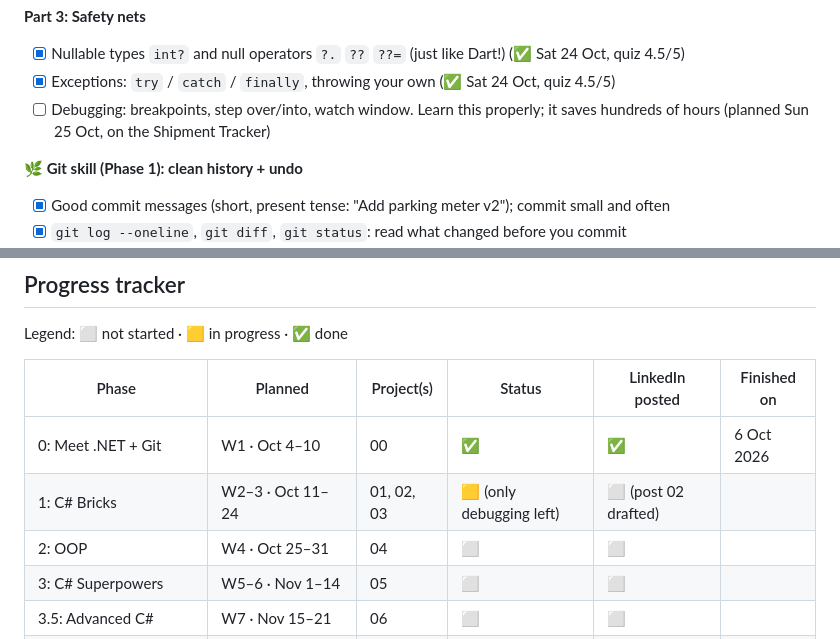
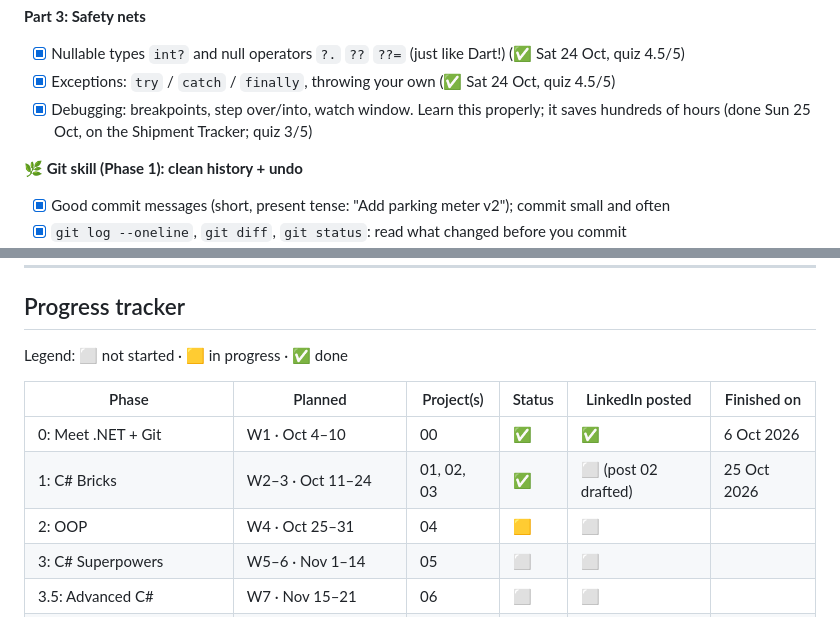
Before and after one commit to basithcreation/dotnet-fullstack-journey, a Markdown page: ROADMAP.md, 2 parts joined by grey strips. Rendered like a GitHub page.

Commit message:
Mark phase 1 done

```diff
--- a/ROADMAP.md
+++ b/ROADMAP.md
@@ -95,7 +95,7 @@ Folder rule: exercises go in `lessons/phase-XX/`, projects go in `projects/NN-pr
 **Part 3: Safety nets**
 - [x] Nullable types `int?` and null operators `?.` `??` `??=` (just like Dart!) (✅ Sat 24 Oct, quiz 4.5/5)
 - [x] Exceptions: `try` / `catch` / `finally`, throwing your own (✅ Sat 24 Oct, quiz 4.5/5)
-- [ ] Debugging: breakpoints, step over/into, watch window. Learn this properly; it saves hundreds of hours (planned Sun 25 Oct, on the Shipment Tracker)
+- [x] Debugging: breakpoints, step over/into, watch window. Learn this properly; it saves hundreds of hours (done Sun 25 Oct, on the Shipment Tracker; quiz 3/5)
 
 **🌿 Git skill (Phase 1): clean history + undo**
 - [x] Good commit messages (short, present tense: "Add parking meter v2"); commit small and often
@@ -528,8 +528,8 @@ Legend: ⬜ not started · 🟨 in progress · ✅ done
 | Phase | Planned | Project(s) | Status | LinkedIn posted | Finished on |
 |---|---|---|---|---|---|
 | 0: Meet .NET + Git | W1 · Oct 4–10 | 00 | ✅ | ✅ | 6 Oct 2026 |
-| 1: C# Bricks | W2–3 · Oct 11–24 | 01, 02, 03 | 🟨 (only debugging left) | ⬜ (post 02 drafted) |  |
-| 2: OOP | W4 · Oct 25–31 | 04 | ⬜ | ⬜ |  |
+| 1: C# Bricks | W2–3 · Oct 11–24 | 01, 02, 03 | ✅ | ⬜ (post 02 drafted) | 25 Oct 2026 |
+| 2: OOP | W4 · Oct 25–31 | 04 | 🟨 | ⬜ |  |
 | 3: C# Superpowers | W5–6 · Nov 1–14 | 05 | ⬜ | ⬜ |  |
 | 3.5: Advanced C# | W7 · Nov 15–21 | 06 | ⬜ | ⬜ |  |
 | 4: SQL Server | W8–9 · Nov 22–Dec 5 | 07 | ⬜ | ⬜ |  |
```
